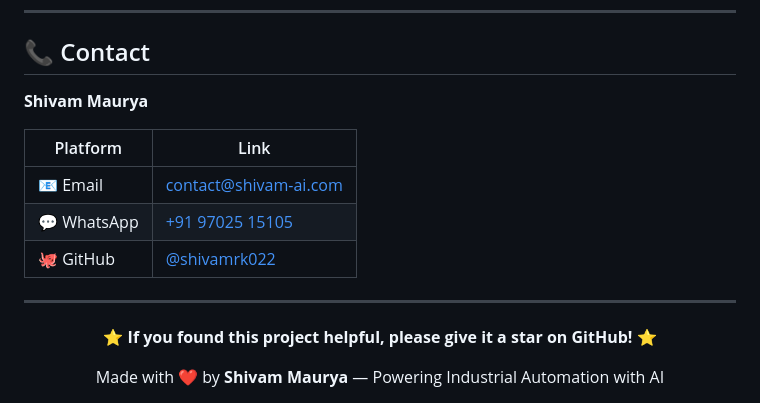
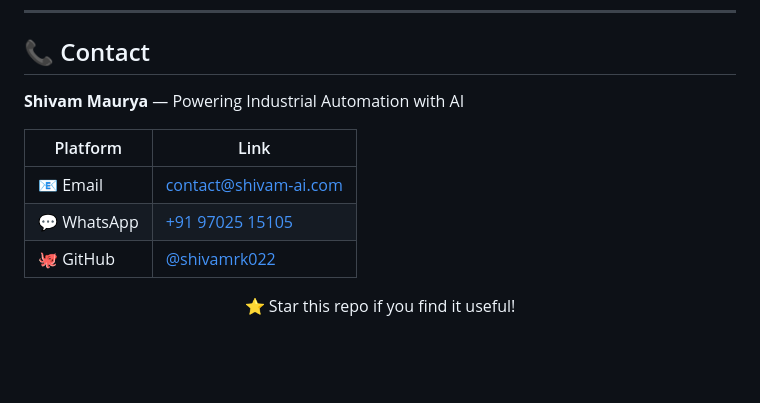
Before and after one commit to shivamrk022/ai_website, a Markdown page: README.md, the part around one of its changes. Drawn GitHub-style; blank space fills up the shorter version.

```diff
--- a/README.md
+++ b/README.md
@@ -136,7 +95,7 @@ An infinite-scroll ticker displaying compatibility with industry giants like Sie
 
 ## 📞 Contact
 
-**Shivam Maurya**
+**Shivam Maurya** — Powering Industrial Automation with AI
 
 | Platform | Link |
 |---|---|
@@ -144,12 +103,6 @@ An infinite-scroll ticker displaying compatibility with industry giants like Sie
 | 💬 WhatsApp | [+91 97025 15105](https://wa.me/919702515105) |
 | 🐙 GitHub | [@shivamrk022](https://github.com/shivamrk022) |
 
----
-
 <div align="center">
-
-⭐ **If you found this project helpful, please give it a star on GitHub!** ⭐
-
-Made with ❤️ by **Shivam Maurya** — Powering Industrial Automation with AI
-
+⭐ Star this repo if you find it useful!
 </div>
```
Also changed, not shown: other parts of README.md (+62 -103 lines).
